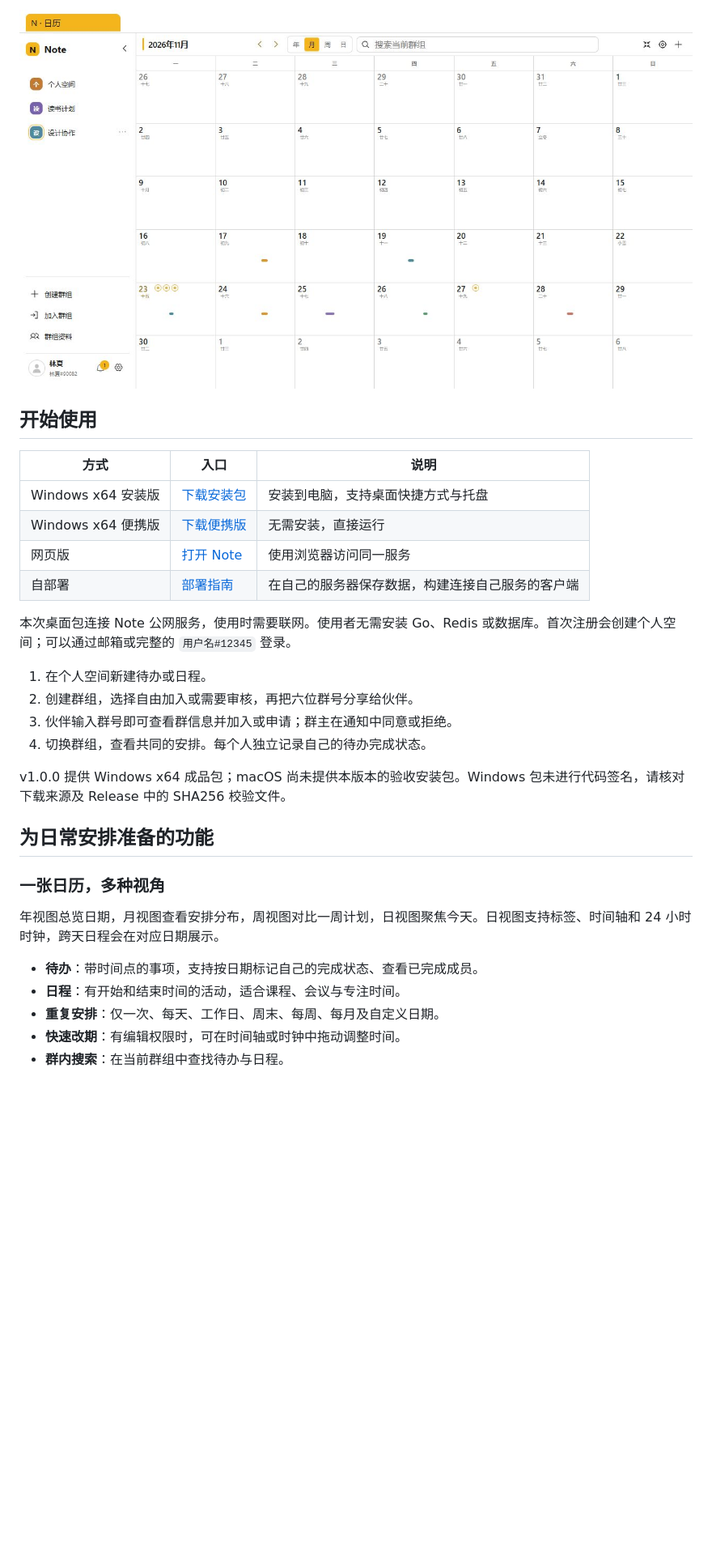
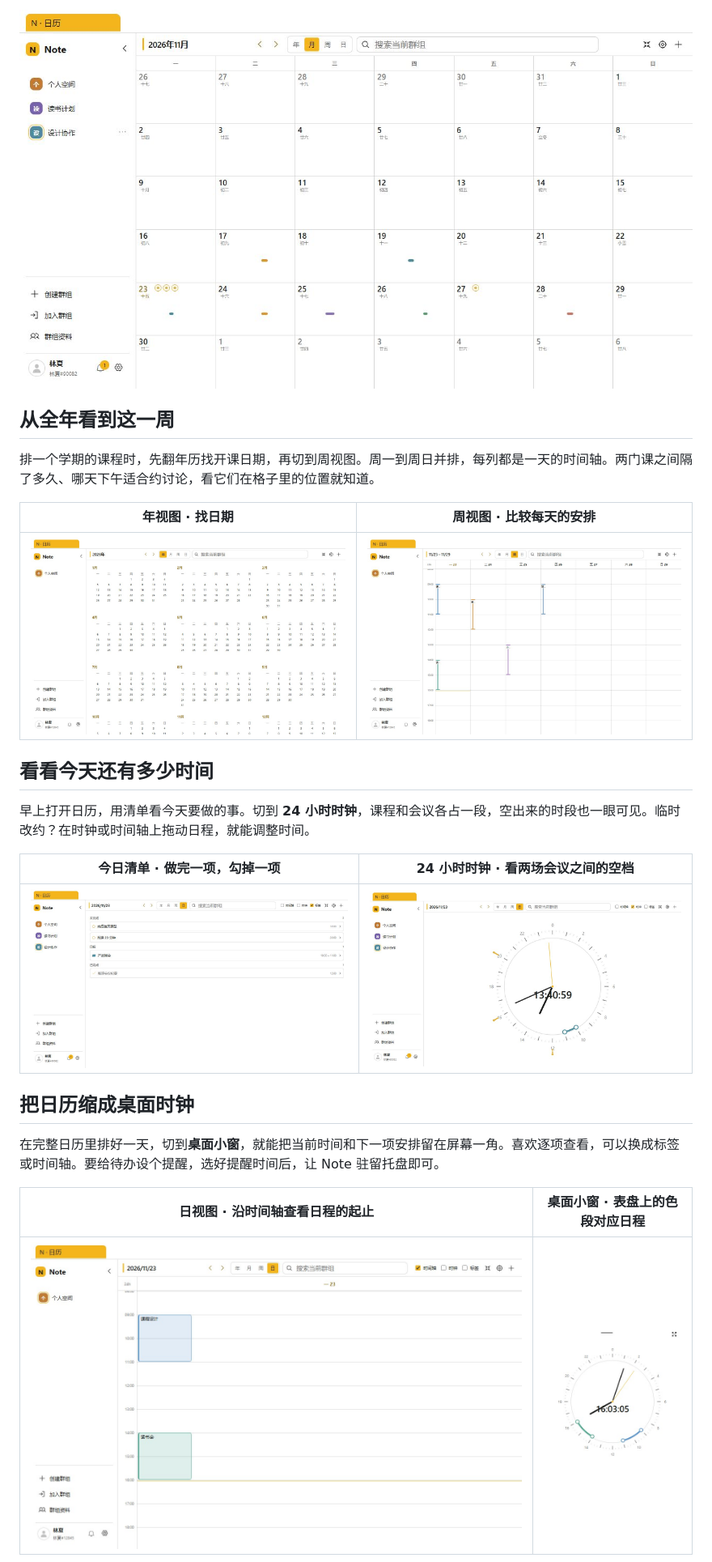
Before and after one commit to GH-ytym/note, a Markdown page: README.md, the part around one of its changes. Shown at 81% size. Drawn GitHub-style; pictures changed too: docs/images/v1.0.0/day-timeline.jpg (added), docs/images/v1.0.0/mini-clock.jpg (added), docs/images/v1.0.0/week.jpg (added); blank space fills up the shorter version.

Commit message:
重写产品 README 并展示浅色日历与桌面小窗

```diff
--- a/README.md
+++ b/README.md
@@ -16,31 +11,25 @@ Note 是一款支持多人协作的日历与待办应用。用个人空间整理
 
-## 开始使用
+## 从全年看到这一周
 
-| 方式 | 入口 | 说明 |
-| --- | --- | --- |
-| Windows x64 安装版 | [下载安装包](https://github.com/GH-ytym/note/releases/download/v1.0.0/Note-Server-Setup-1.0.0.exe) | 安装到电脑，支持桌面快捷方式与托盘 |
-| Windows x64 便携版 | [下载便携版](https://github.com/GH-ytym/note/releases/download/v1.0.0/Note-Server-1.0.0.exe) | 无需安装，直接运行 |
-| 网页版 | [打开 Note](https://124.220.23.245/) | 使用浏览器访问同一服务 |
-| 自部署 | [部署指南](deploy/cloud/README.md) | 在自己的服务器保存数据，构建连接自己服务的客户端 |
+排一个学期的课程时，先翻年历找开课日期，再切到周视图。周一到周日并排，每列都是一天的时间轴。两门课之间隔了多久、哪天下午适合约讨论，看它们在格子里的位置就知道。
 
-本次桌面包连接 Note 公网服务，使用时需要联网。使用者无需安装 Go、Redis 或数据库。首次注册会创建个人空间；可以通过邮箱或完整的 `用户名#12345` 登录。
+| 年视图 · 找日期 | 周视图 · 比较每天的安排 |
+| --- | --- |
+| ![年历中的月份与日期网格](docs/images/v1.0.0/year.jpg) | ![七天并排的时间轴与跨时段安排](docs/images/v1.0.0/week.jpg) |
 
-1. 在个人空间新建待办或日程。
-2. 创建群组，选择自由加入或需要审核，再把六位群号分享给伙伴。
-3. 伙伴输入群号即可查看群信息并加入或申请；群主在通知中同意或拒绝。
-4. 切换群组，查看共同的安排。每个人独立记录自己的待办完成状态。
+## 看看今天还有多少时间
 
-v1.0.0 提供 Windows x64 成品包；macOS 尚未提供本版本的验收安装包。Windows 包未进行代码签名，请核对下载来源及 Release 中的 SHA256 校验文件。
+早上打开日历，用清单看今天要做的事。切到 **24 小时时钟**，课程和会议各占一段，空出来的时段也一眼可见。临时改约？在时钟或时间轴上拖动日程，就能调整时间。
 
-## 为日常安排准备的功能
+| 今日清单 · 做完一项，勾掉一项 | 24 小时时钟 · 看两场会议之间的空档 |
+| --- | --- |
+| ![按未完成、日程与已完成分组的今日清单](docs/images/v1.0.0/day.jpg) | ![一天的待办和日程分布在圆形时钟上](docs/images/v1.0.0/clock.jpg) |
 
-### 一张日历，多种视角
+## 把日历缩成桌面时钟
 
-年视图总览日期，月视图查看安排分布，周视图对比一周计划，日视图聚焦今天。日视图支持标签、时间轴和 24 小时时钟，跨天日程会在对应日期展示。
+在完整日历里排好一天，切到**桌面小窗**，就能把当前时间和下一项安排留在屏幕一角。喜欢逐项查看，可以换成标签或时间轴。要给待办设个提醒，选好提醒时间后，让 Note 驻留托盘即可。
 
-- **待办**：带时间点的事项，支持按日期标记自己的完成状态、查看已完成成员。
-- **日程**：有开始和结束时间的活动，适合课程、会议与专注时间。
-- **重复安排**：仅一次、每天、工作日、周末、每周、每月及自定义日期。
-- **快速改期**：有编辑权限时，可在时间轴或时钟中拖动调整时间。
-- **群内搜索**：在当前群组中查找待办与日程。
+| 日视图 · 沿时间轴查看日程的起止 | 桌面小窗 · 表盘上的色段对应日程 |
+| --- | --- |
+| ![日视图的时间刻度和相邻日程块](docs/images/v1.0.0/day-timeline.jpg) | <img src="docs/images/v1.0.0/mini-clock.jpg" width="245" alt="桌面小窗，中央显示当前时间，外圈显示当天安排"> |
 
```
Also changed, not shown: other parts of README.md (+35 -93 lines), docs/images/v1.0.0/event-date-picker.jpg (added), docs/images/v1.0.0/todo-date-picker.jpg (added).
